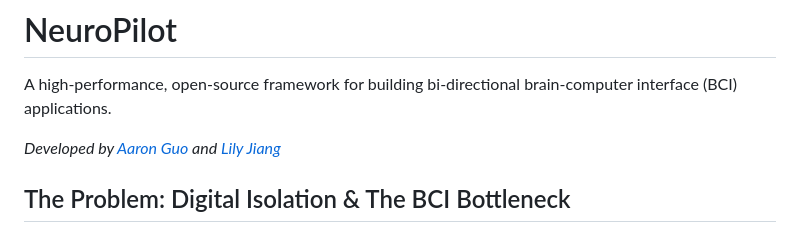
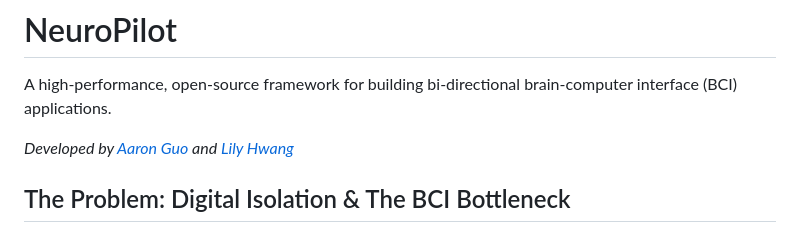
Before and after one commit to aguo890/neuropilot, a Markdown page: README.md, the part around the change. Drawn GitHub-style.

Commit message:
docs: update contributor name in README
- Corrected Lily Jiang's last name to Hwang in the author credit line.

```diff
--- a/README.md
+++ b/README.md
@@ -2,7 +2,7 @@
 
 A high-performance, open-source framework for building bi-directional brain-computer interface (BCI) applications.
 
-*Developed by [Aaron Guo](https://www.linkedin.com/in/guo-aaron/) and [Lily Jiang](https://www.linkedin.com/in/lilyhjs/)*
+*Developed by [Aaron Guo](https://www.linkedin.com/in/guo-aaron/) and [Lily Hwang](https://www.linkedin.com/in/lilyhjs/)*
 
 ## The Problem: Digital Isolation & The BCI Bottleneck
 When individuals suffer from severe paralysis (due to ALS, spinal cord injuries, or stroke), their physical bodies can no longer move, but their brains—specifically the motor cortex—are still perfectly capable of intending to move. They become physically and digitally isolated.
```
